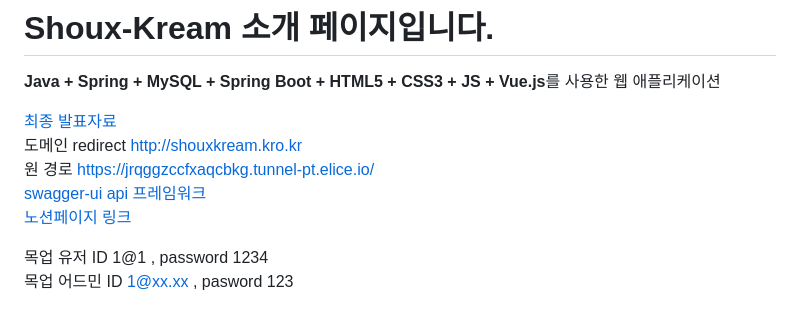
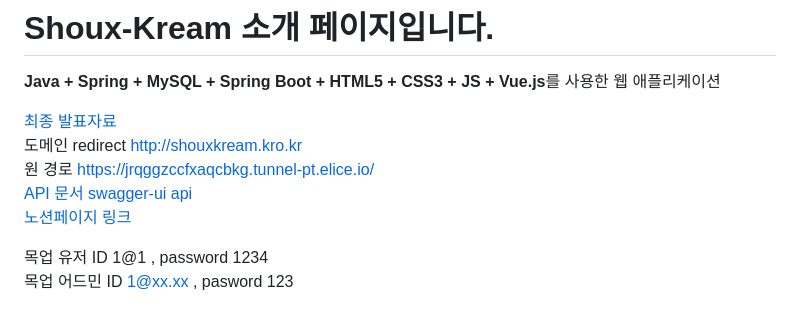
Before and after one commit to soooii/Shoux-Kream, a Markdown page: readme.md, the part around the change. GitHub-like rendering.

```diff
--- a/readme.md
+++ b/readme.md
@@ -4,7 +4,7 @@
 [최종 발표자료](https://www.notion.so/elice-track/994412a5eb0b49148d746c793e44d390?pvs=4#2760889736954aabb1f2df94f5a87c79)<br>
 도메인 redirect <http://shouxkream.kro.kr> <br>
 원 경로 <https://jrqggzccfxaqcbkg.tunnel-pt.elice.io/> <br>
-[swagger-ui api 프레임워크](https://jrqggzccfxaqcbkg.tunnel-pt.elice.io/swagger-ui/index.html)<br>
+[API 문서 swagger-ui api](https://jrqggzccfxaqcbkg.tunnel-pt.elice.io/swagger-ui/index.html)<br>
 [노션페이지 링크](https://www.notion.so/elice-track/994412a5eb0b49148d746c793e44d390?pvs=4) <br>
 
 목업 유저 ID 1@1 , password 1234 <br>
```
